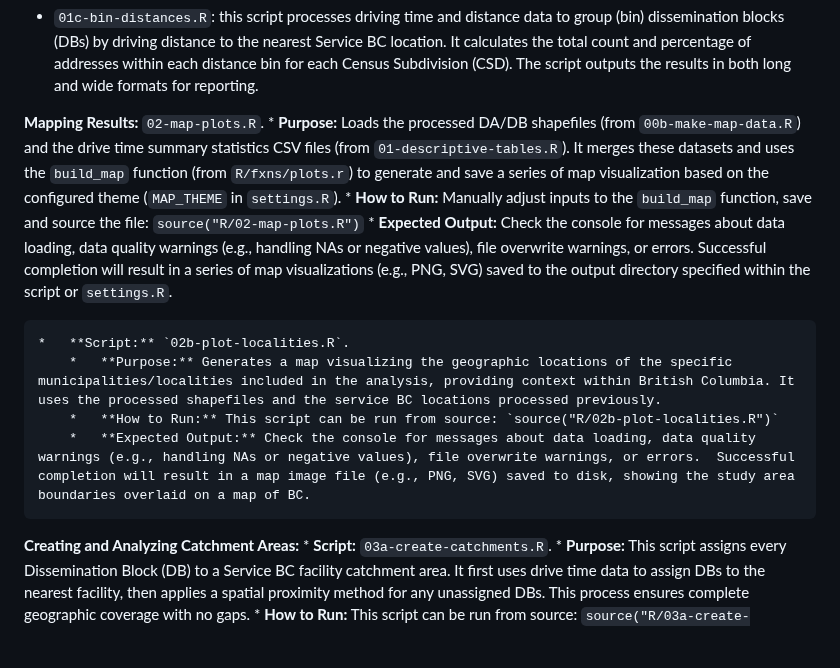
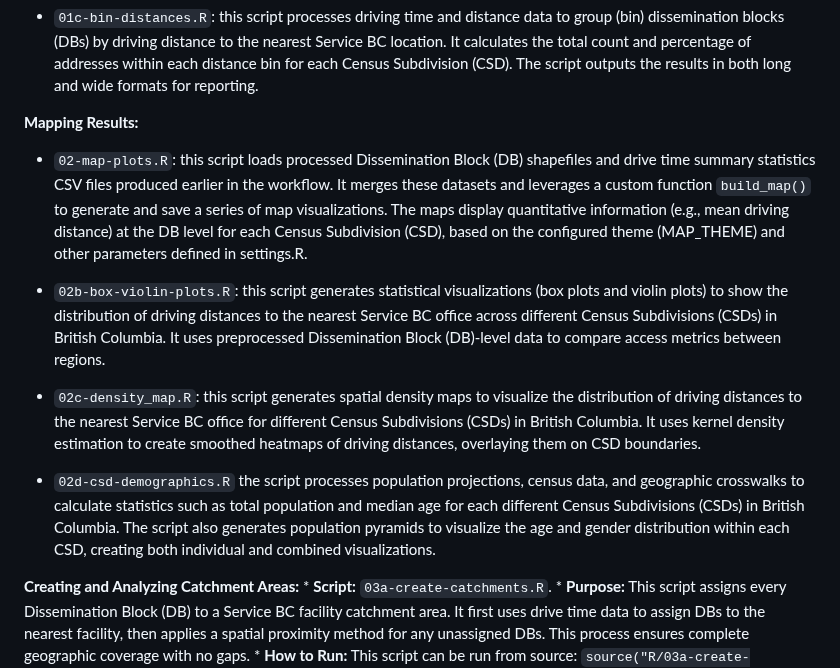
Before and after one commit to bcgov/bcstats-govt-service-locations, a Markdown page: README.md, the part around the change. Rendered like a GitHub page; blank space fills up the shorter version.

Commit message:
update README - 02x scripts

```diff
--- a/README.md
+++ b/README.md
@@ -89,15 +89,14 @@ Run the following scripts in the order specified:
 - `01c-bin-distances.R`: this script processes driving time and distance data to group (bin) dissemination blocks (DBs) by driving distance to the nearest Service BC location. It calculates the total count and percentage of addresses within each distance bin for each Census Subdivision (CSD). The script outputs the results in both long and wide formats for reporting.
 
 **Mapping Results:**
-`02-map-plots.R`.
-        *   **Purpose:** Loads the processed DA/DB shapefiles (from `00b-make-map-data.R`) and the drive time summary statistics CSV files (from `01-descriptive-tables.R`). It merges these datasets and uses the `build_map` function (from `R/fxns/plots.r`) to generate and save a series of map visualization based on the configured theme (`MAP_THEME` in `settings.R`).
-        *   **How to Run:** Manually adjust inputs to the `build_map` function, save and source the file: `source("R/02-map-plots.R")`
-        *   **Expected Output:** Check the console for messages about data loading, data quality warnings (e.g., handling NAs or negative values), file overwrite warnings, or errors.  Successful completion will result in a series of map visualizations (e.g., PNG, SVG) saved to the output directory specified within the script or `settings.R`.
 
-    *   **Script:** `02b-plot-localities.R`.
-        *   **Purpose:** Generates a map visualizing the geographic locations of the specific municipalities/localities included in the analysis, providing context within British Columbia. It uses the processed shapefiles and the service BC locations processed previously.
-        *   **How to Run:** This script can be run from source: `source("R/02b-plot-localities.R")`
-        *   **Expected Output:** Check the console for messages about data loading, data quality warnings (e.g., handling NAs or negative values), file overwrite warnings, or errors.  Successful completion will result in a map image file (e.g., PNG, SVG) saved to disk, showing the study area boundaries overlaid on a map of BC.
+- `02-map-plots.R`: this script loads processed Dissemination Block (DB) shapefiles and drive time summary statistics CSV files produced earlier in the workflow. It merges these datasets and leverages a custom function `build_map()` to generate and save a series of map visualizations. The maps display quantitative information (e.g., mean driving distance) at the DB level for each Census Subdivision (CSD), based on the configured theme (MAP_THEME) and other parameters defined in settings.R.
+
+- `02b-box-violin-plots.R`: this script generates statistical visualizations (box plots and violin plots) to show the distribution of driving distances to the nearest Service BC office across different Census Subdivisions (CSDs) in British Columbia. It uses preprocessed Dissemination Block (DB)-level data to compare access metrics between regions.
+
+- `02c-density_map.R`: this script generates spatial density maps to visualize the distribution of driving distances to the nearest Service BC office for different Census Subdivisions (CSDs) in British Columbia. It uses kernel density estimation to create smoothed heatmaps of driving distances, overlaying them on CSD boundaries.
+
+- `02d-csd-demographics.R` the script processes population projections, census data, and geographic crosswalks to calculate statistics such as total population and median age for each different Census Subdivisions (CSDs) in British Columbia. The script also generates population pyramids to visualize the age and gender distribution within each CSD, creating both individual and combined visualizations.
 
 **Creating and Analyzing Catchment Areas:**
     *   **Script:** `03a-create-catchments.R`.
```
